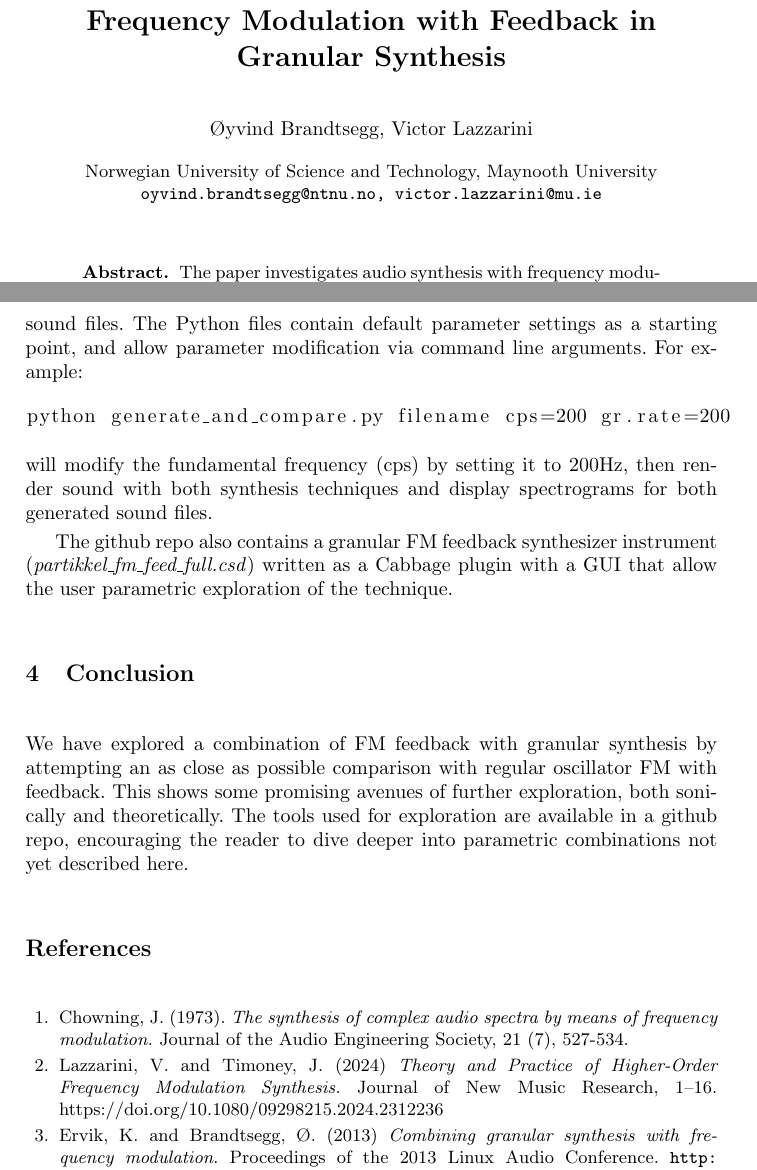
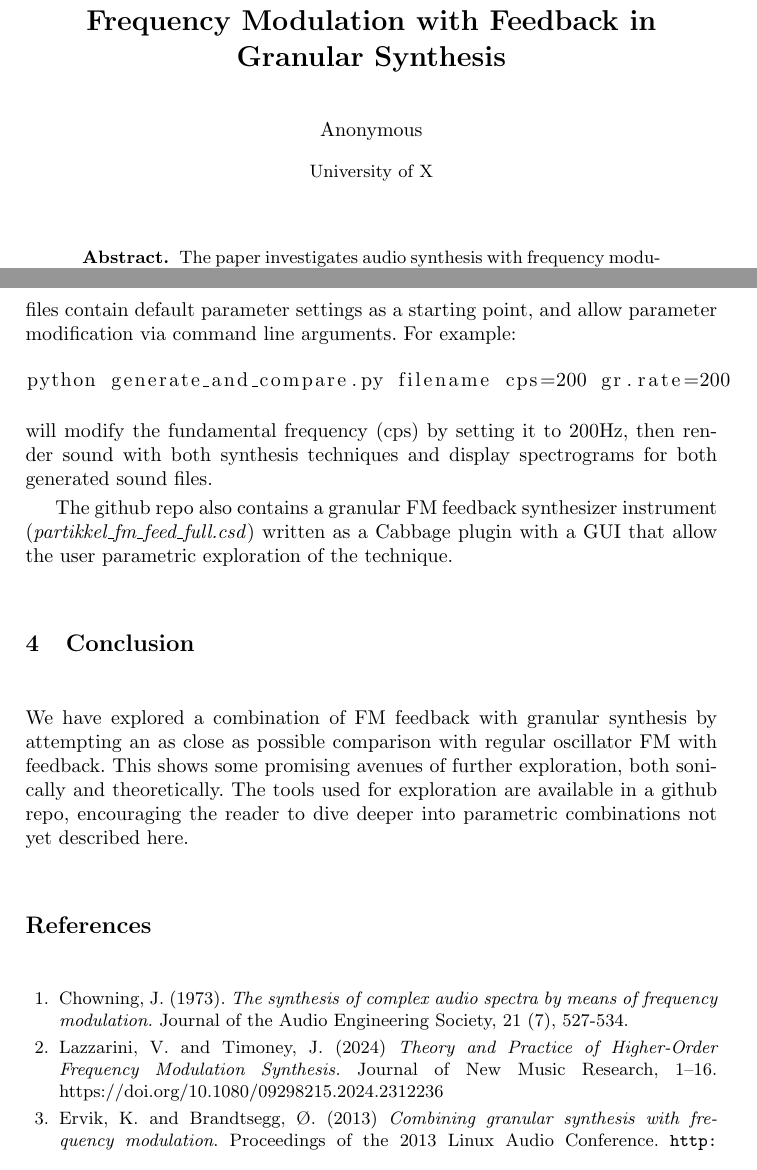
Before and after one commit to Oeyvind/partikkel_fm, a LaTeX paper (granular_fm_feedback_2024.tex): two parts of pages 1 and 8 of 9, joined at a grey line, cut so that both start at the same text. Compiled offline with pdfLaTeX.

Commit message:
anonymised

```diff
--- a/granular_fm_feedback_2024.tex
+++ b/granular_fm_feedback_2024.tex
@@ -52,12 +52,11 @@
 % TO GARANTEE THE DOUBLE BLIND REVIEW PROCESS, PLEASE
 % KEEP THESE GENERIC AUTHOR NAMES AND INSTITUTIONS
 
-\author{\O{}yvind Brandtsegg, Victor Lazzarini}
-%
+%\author{\O{}yvind Brandtsegg, Victor Lazzarini}
+%\institute{Norwegian University of Science and Technology, Maynooth University \\ \email{oyvind.brandtsegg@ntnu.no, victor.lazzarini@mu.ie}}
 
-\institute{Norwegian University of Science and Technology, Maynooth University \\ \email{oyvind.brandtsegg@ntnu.no, victor.lazzarini@mu.ie}}
-
-
+\author{Anonymous}
+\institute{University of X}
 
 \maketitle
 
@@ -136,7 +135,7 @@ Take note that some of the effects described are very specific to the parameter
 Adjusting the phase delay of the feedback loop has significant effect on both the timbral evolution and the pitch stability. Notably, it is possible to find areas of phase delay (e.g. around 0.21 and 0.77) that produce almost pitch stable results even with the traditional oscillator model. We also observe almost identical modulation behavior when adding a whole cycle to the delay time, e.g. very similar results at 1.77 as we see at 0.77. This phenomenon should be investigated further, as it seems the literature shows little previous research on the matter.
 
 \section{Running the provided code examples}
-The code examples for this paper can be found in a github repository at \url{https://github.com/Oeyvind/partikkel_fm}. There are Csound orchestra files for FM with granular synthesis and with regular oscillators. To compare the two techniques, it is useful to run both with the same set of parameters (adding only a few extra parameters for granular synthesis), and then compare the generated sound files. The repo contains python files to write score files and render sound with both techniques. This will also display spectrograms for the two generated sound files. The Python files contain default parameter settings as a starting point, and allow parameter modification via command line arguments. For example:
+The code examples for this paper can be found in a github repository at \url{https://github.com/xxx}. There are Csound orchestra files for FM with granular synthesis and with regular oscillators. To compare the two techniques, it is useful to run both with the same set of parameters (adding only a few extra parameters for granular synthesis), and then compare the generated sound files. The repo contains python files to write score files and render sound with both techniques. This will also display spectrograms for the two generated sound files. The Python files contain default parameter settings as a starting point, and allow parameter modification via command line arguments. For example:
 \begin{lstlisting}
 python generate_and_compare.py filename cps=200 gr.rate=200
 \end{lstlisting}
```
Also changed, not shown: 4 other files.
